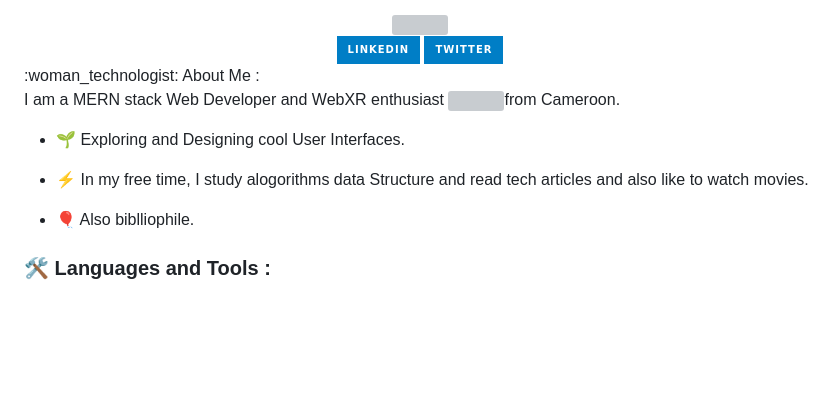
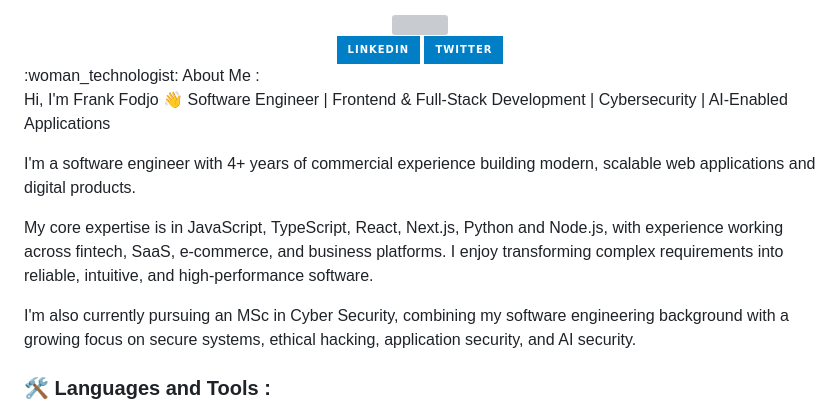
Before and after one commit to LontchiFrank/LontchiFrank, a Markdown page: README.md, the part around one of its changes. Drawn GitHub-style; badges without logos; blank space fills up the shorter version; grey boxes are pictures that could not be loaded.

Commit message:
updated description

```diff
--- a/README.md
+++ b/README.md
@@ -26,12 +26,14 @@ Here are some ideas to get you started:
 </div>
  :woman_technologist: About Me :
 
-I am a MERN stack Web Developer and WebXR enthusiast <img src="https://media.giphy.com/media/WUlplcMpOCEmTGBtBW/giphy.gif" width="30">from Cameroon.
+Hi, I'm Frank Fodjo 👋
+Software Engineer | Frontend & Full-Stack Development | Cybersecurity | AI-Enabled Applications
 
-- :seedling: Exploring and Designing cool User Interfaces.
+I'm a software engineer with 4+ years of commercial experience building modern, scalable web applications and digital products.
 
-- :zap: In my free time, I study alogorithms data Structure and read tech articles and also like to watch movies.
-- 🎈 Also biblliophile.
+My core expertise is in JavaScript, TypeScript, React, Next.js, Python and Node.js, with experience working across fintech, SaaS, e-commerce, and business platforms. I enjoy transforming complex requirements into reliable, intuitive, and high-performance software.
+
+I'm also currently pursuing an MSc in Cyber Security, combining my software engineering background with a growing focus on secure systems, ethical hacking, application security, and AI security.
 
 ### :hammer_and_wrench: Languages and Tools :
 
```
Also changed, not shown: other parts of README.md (+5 -2 lines).
